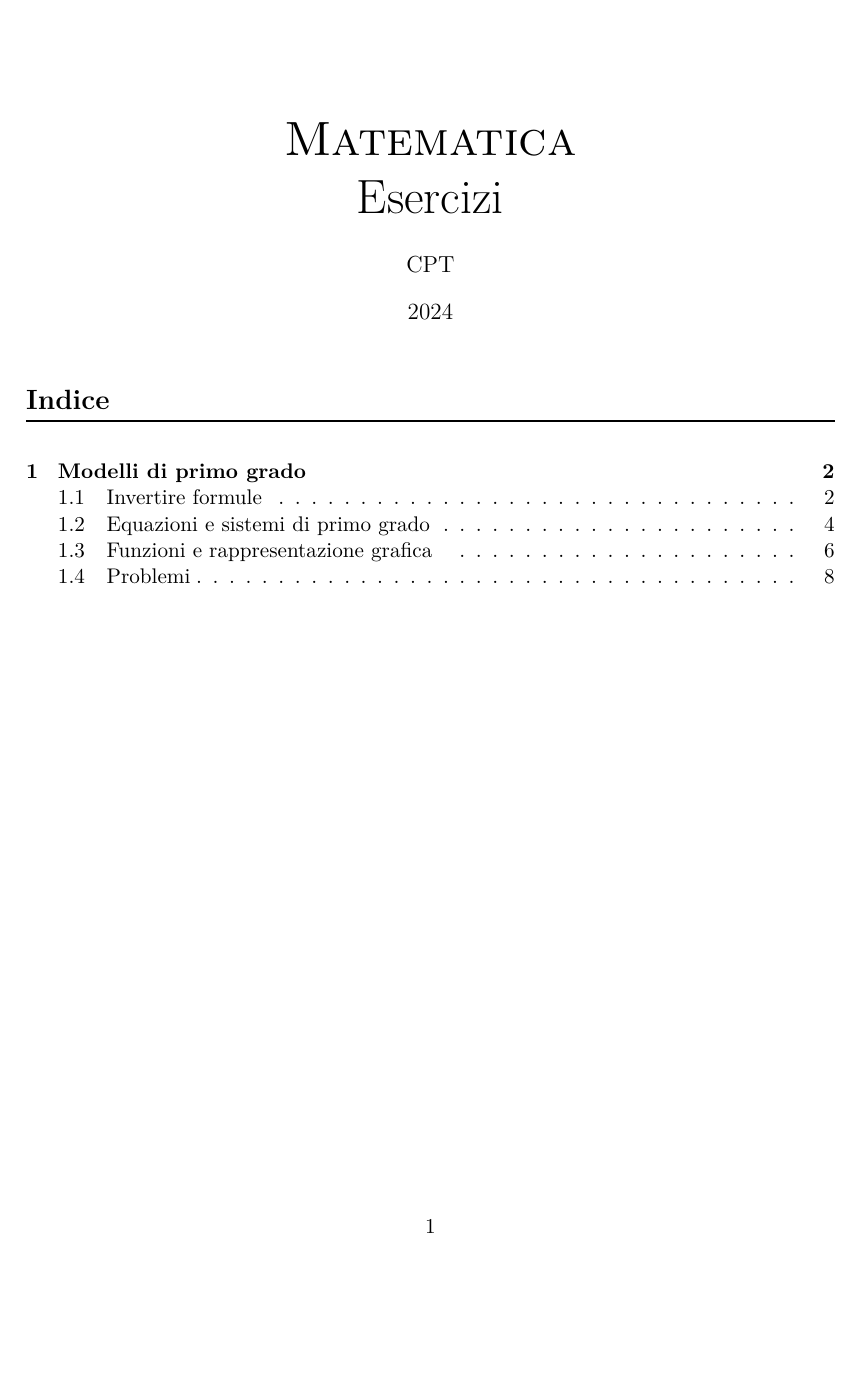
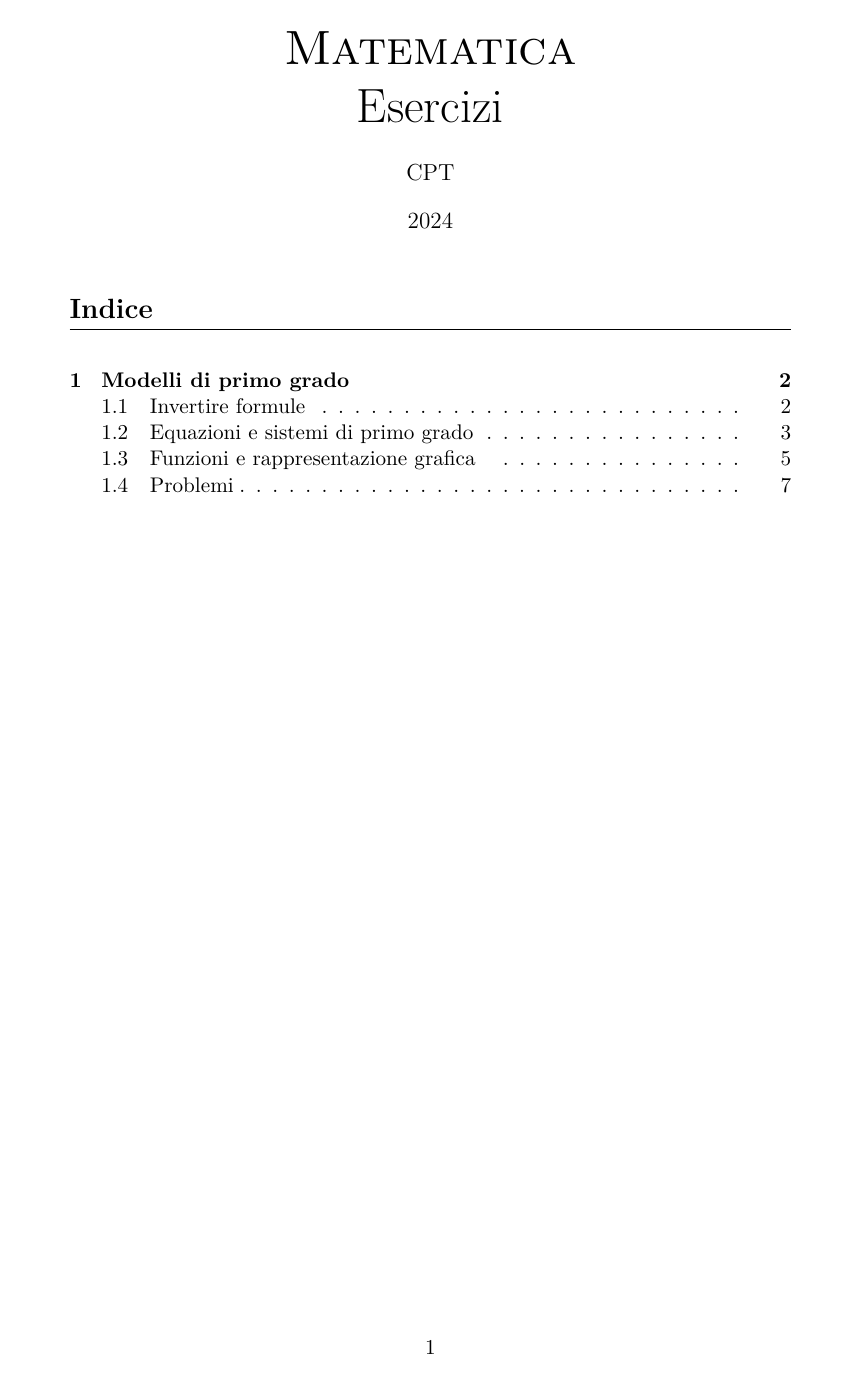
Before and after one commit to fulviof79/Esercizi-mate, a LaTeX document (Test-margini.tex): page 1 of 9 before the commit and page 1 of 8 after it. Compiled offline with pdfLaTeX.

Commit message:
modified:   Test-margini.tex aggiunto typearea per ricalcolare l'aere da usare

```diff
--- a/Test-margini.tex
+++ b/Test-margini.tex
@@ -10,6 +10,8 @@ ssectnum,
 % arial,
 ]{FascicoloExMate}
 
+\usepackage[DIV=calc]{typearea}			% ricalcola l'area ideale
+\areaset[current]{\textwidth}{240mm}	% cambia l'altezza dell'area
 
 
 \titolo[indice]{Matematica}
```
